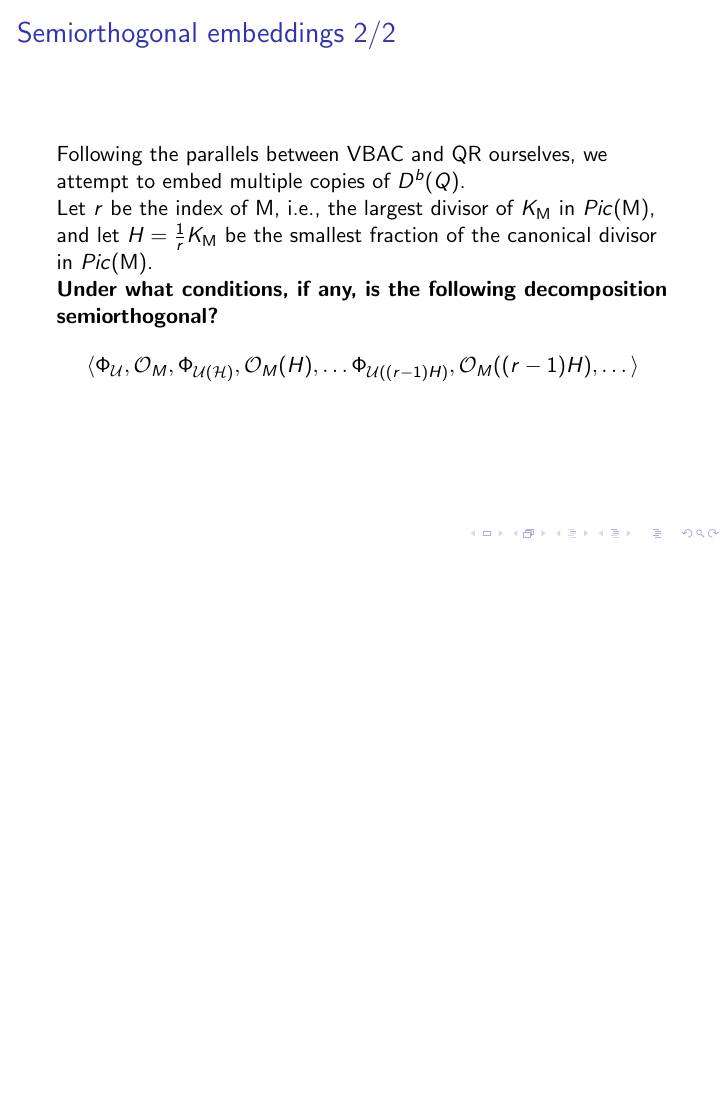
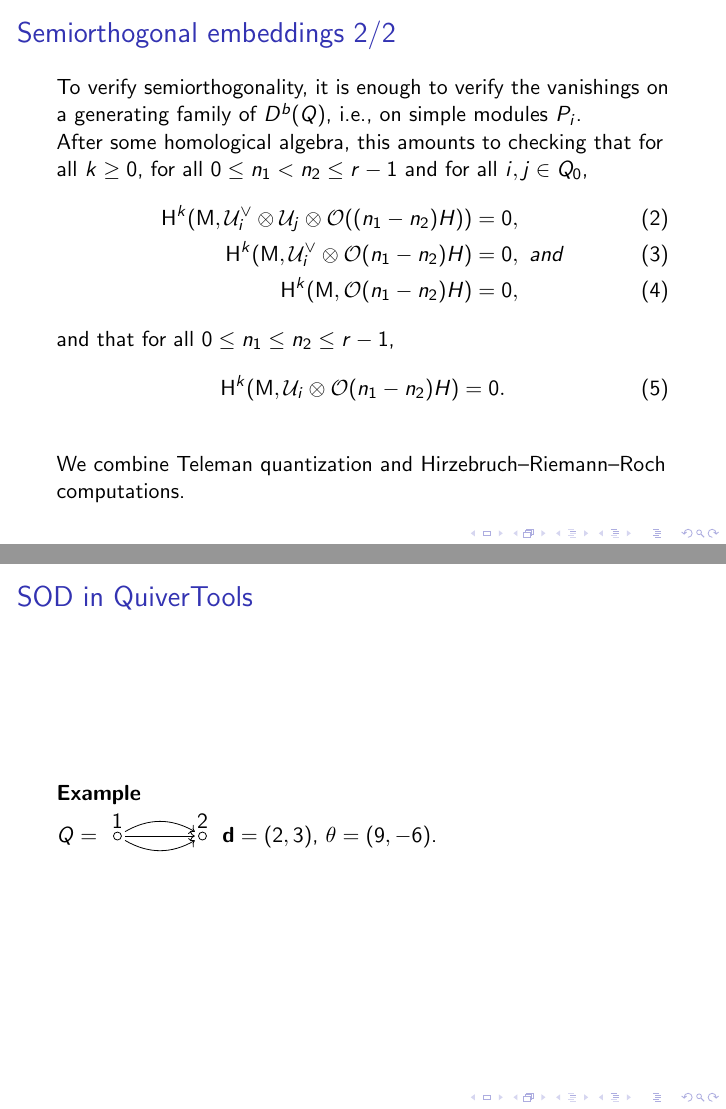
Before and after one commit to giannipetrella/quivertools-showcase, LaTeX slides (note.tex): page 43 of 43 before the commit and pages 48 and 50 of 50 after it, the two joined at a grey line, the shorter picture padded with empty space. Compiled offline with pdfLaTeX.

Commit message:
SOD slides draft

```diff
--- a/note.tex
+++ b/note.tex
@@ -214,0 +227 @@ this is done in great generality by
+   \mathit{C} = \langle A_1, A_2, \dots, A_n \rangle,
@@ -220 +238,0 @@ defined a pseudo-Fourier--Mukai transform
-$\Phi_{\mathcal{U}} : D^b(Q) \to D^b(M) :~V \mapsto V \otimes \mathcal{U}$.
@@ -226,3 +241,2 @@ In particular, a copy of $D^b(Q)$ is embedded in $D^b(M)$. \pause
 \begin{frame}
     \frametitle{Semiorthogonal embeddings 2/2}
-    Following the parallels between VBAC and QR ourselves,
@@ -229,0 +245 @@ we attempt to embed multiple copies of $D^b(Q)$. \pause
+$\Phi_{\mathcal{U}} : D^b(Q) \to D^b(M) :~V \mapsto \mathcal{U} \otimes_{\CC Q}^{L} V$,
@@ -230,6 +251,5 @@ we attempt to embed multiple copies of $D^b(Q)$. \pause
 
 Let $r$ be the index of $\modulispace$, i.e.,
 the largest divisor of $K_{\modulispace}$ in $Pic(\modulispace)$, and
-let $H = \frac{1}{r}K_{\modulispace}$ be the smallest fraction of the
-canonical divisor in $Pic(\modulispace)$. \pause
+define $H \colonequals \frac{1}{r}K_{\modulispace}$. \pause
 
@@ -237,5 +257,2 @@ canonical divisor in $Pic(\modulispace)$. \pause
 \[
     \langle
-    \Phi_{\mathcal{U}}, \mathcal{O}_{M},
-    \Phi_{\mathcal{U(H)}}, \mathcal{O}_{M}(H), \dots
-    \Phi_{\mathcal{U}((r-1)H)}, \mathcal{O}_{M}((r-1)H), \dots
@@ -244,6 +266,45 @@ canonical divisor in $Pic(\modulispace)$. \pause
+\begin{frame}
+    \frametitle{Semiorthogonal embeddings 2/2}
+
+To verify semiorthogonality, it is enough to verify the vanishings
+on a generating family of $D^b(Q)$, i.e., on simple modules $P_i$. \pause
+
+After some homological algebra, this amounts to checking that for all $k \geq 0$,
+for all $0 \leq n_1 < n_2 \leq r-1$ and for all $i,j \in Q_0$,
+\begin{align}
+    \HH^k(\modulispace, \mathcal{U}^\vee_i \otimes \mathcal{U}_j \otimes \mathcal{O}((n_1 - n_2)H)) &= 0, \label{equation:needed-UidualUjH}\\
+    \HH^k(\modulispace, \mathcal{U}^\vee_i \otimes \mathcal{O}(n_1 - n_2)H) &= 0,\ and \label{equation:needed-UidualH}\\
+    \HH^k(\modulispace, \mathcal{O}(n_1 - n_2)H) &= 0, \label{equation:needed-H}
+\end{align}
+and that for all $0 \leq n_1 \leq n_2 \leq r-1$,
+\begin{equation}
+    \HH^k(\modulispace, \mathcal{U}_i \otimes \mathcal{O}(n_1 - n_2)H) = 0. \label{equation:needed-UiH}
+\end{equation} \pause
+
+We combine Teleman quantization and Hirzebruch--Riemann--Roch computations.
+\end{frame}
+
+\begin{frame}
+    \frametitle{SOD in QuiverTools}
+\textbf{Example}
+
+$Q = $
+\begin{tikzpicture}[baseline = -3pt, node distance = 1.5cm]
+    \node (1)                {};
+    \node (2) [right of = 1] {};
+
+    \draw (1) circle (2pt) node[above] {1};
+    \draw (2) circle (2pt) node[above] {2};
+
+    \draw[->]                  (1) edge (2);
+    \draw[->, bend left  = 30] (1) edge (2);
+    \draw[->, bend right = 30] (1) edge (2);
+
+\end{tikzpicture}
+$\tuple{d} = (2, 3)$, $\theta = (9, -6)$. \pause
+
 
 \end{frame}
-
 
 % \begin{frame}
 %     \frametitle{$D^b(Q)$ and $D^b(\modulispace)$.}
```
Also changed, not shown: note.tex (61 more changed lines).
